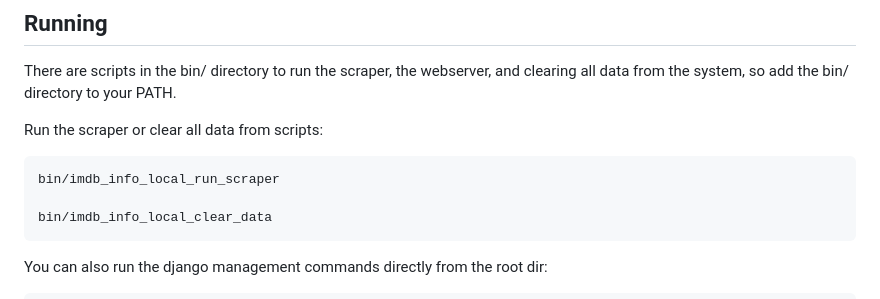
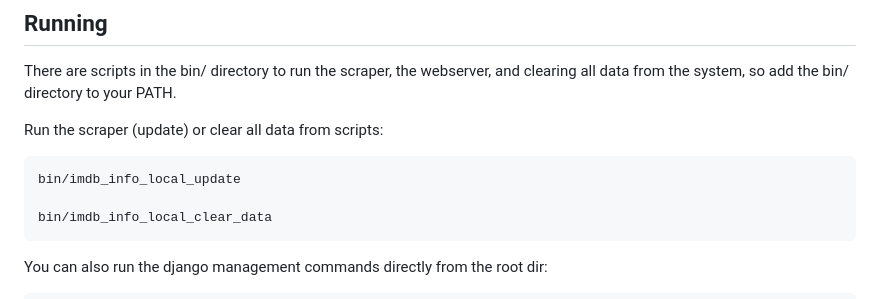
Before and after one commit to drogers141/imdb-info-local-videos, a Markdown page: README.md, the part around one of its changes. Rendered like a GitHub page.

````diff
--- a/README.md
+++ b/README.md
@@ -73,9 +73,9 @@ pipenv install
 There are scripts in the bin/ directory to run the scraper, the webserver, and clearing all data from
 the system, so add the bin/ directory to your PATH.
 
-Run the scraper or clear all data from scripts:
+Run the scraper (update) or clear all data from scripts:
 ```
-bin/imdb_info_local_run_scraper
+bin/imdb_info_local_update
 
 bin/imdb_info_local_clear_data
 ```
````
Also changed, not shown: other parts of README.md (+1 -1 lines).
